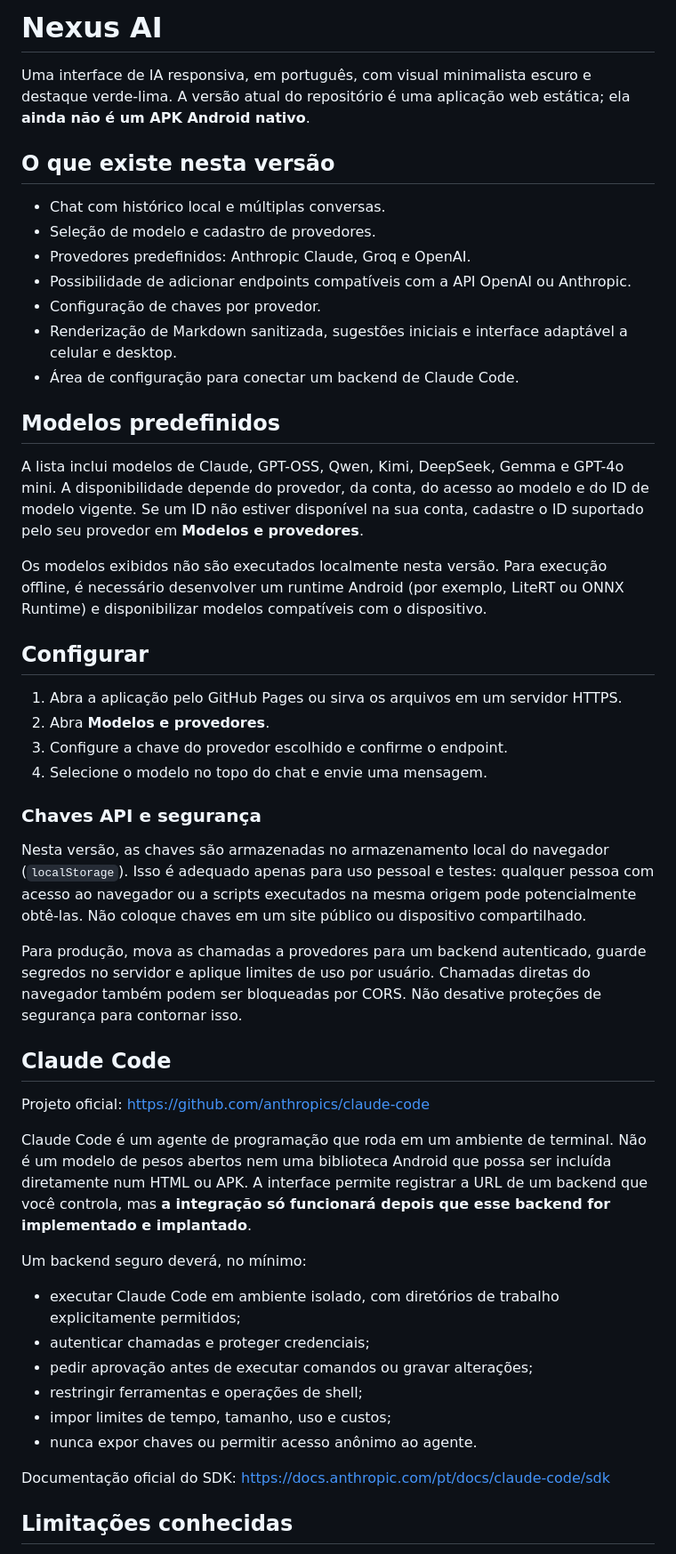
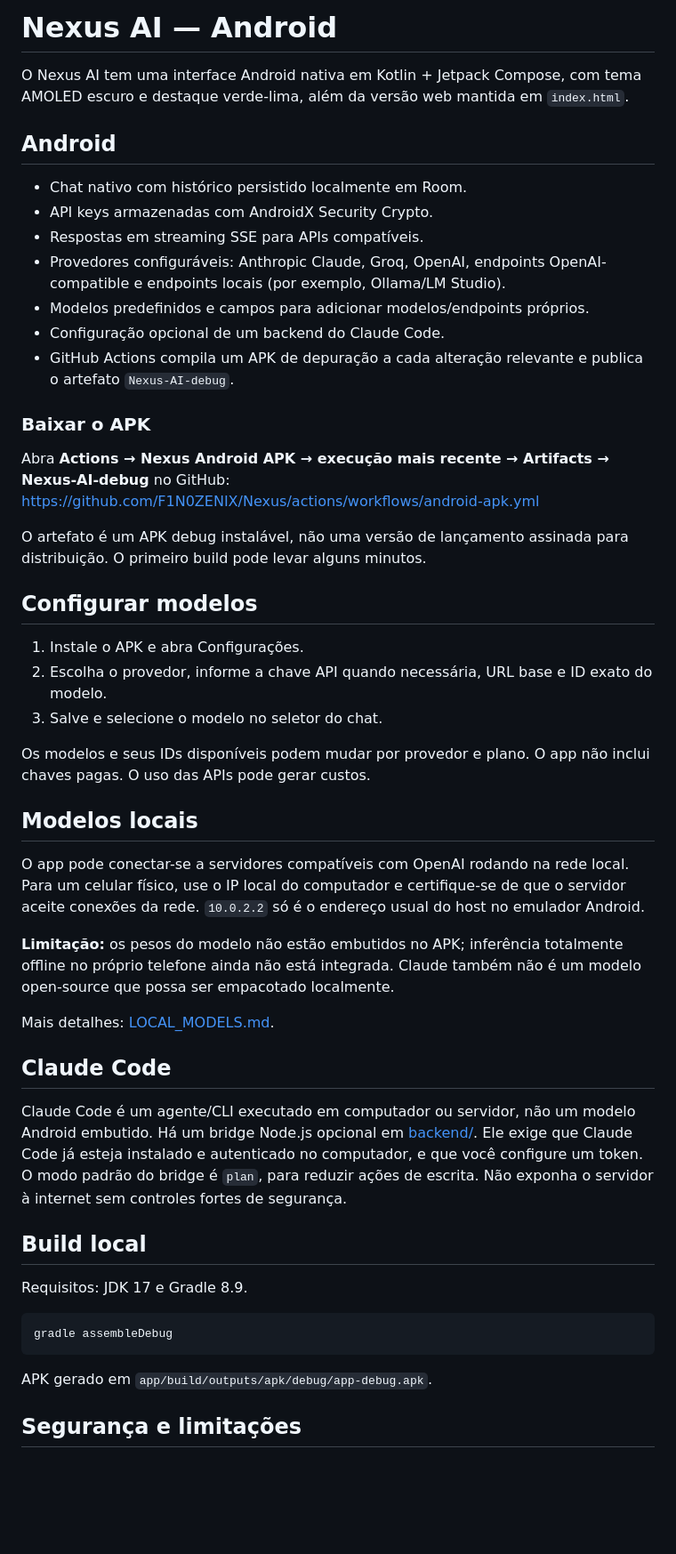
Before and after one commit to F1N0ZENIX/Nexus, a Markdown page: README.md, the part around one of its changes. Shown at 89% size. Drawn GitHub-style; blank space fills up the shorter version.

Commit message:
Document native Android app and APK workflow

````diff
--- a/README.md
+++ b/README.md
@@ -1,52 +1,53 @@
-# Nexus AI
+# Nexus AI — Android
 
-Uma interface de IA responsiva, em português, com visual minimalista escuro e destaque verde-lima. A versão atual do repositório é uma aplicação web estática; ela **ainda não é um APK Android nativo**.
+O Nexus AI tem uma interface Android nativa em Kotlin + Jetpack Compose, com tema AMOLED escuro e destaque verde-lima, além da versão web mantida em `index.html`.
 
-## O que existe nesta versão
+## Android
 
-- Chat com histórico local e múltiplas conversas.
-- Seleção de modelo e cadastro de provedores.
-- Provedores predefinidos: Anthropic Claude, Groq e OpenAI.
-- Possibilidade de adicionar endpoints compatíveis com a API OpenAI ou Anthropic.
-- Configuração de chaves por provedor.
-- Renderização de Markdown sanitizada, sugestões iniciais e interface adaptável a celular e desktop.
-- Área de configuração para conectar um backend de Claude Code.
+- Chat nativo com histórico persistido localmente em Room.
+- API keys armazenadas com AndroidX Security Crypto.
+- Respostas em streaming SSE para APIs compatíveis.
+- Provedores configuráveis: Anthropic Claude, Groq, OpenAI, endpoints OpenAI-compatible e endpoints locais (por exemplo, Ollama/LM Studio).
+- Modelos predefinidos e campos para adicionar modelos/endpoints próprios.
+- Configuração opcional de um backend do Claude Code.
+- GitHub Actions compila um APK de depuração a cada alteração relevante e publica o artefato `Nexus-AI-debug`.
 
-## Modelos predefinidos
+### Baixar o APK
 
-A lista inclui modelos de Claude, GPT-OSS, Qwen, Kimi, DeepSeek, Gemma e GPT-4o mini. A disponibilidade depende do provedor, da conta, do acesso ao modelo e do ID de modelo vigente. Se um ID não estiver disponível na sua conta, cadastre o ID suportado pelo seu provedor em **Modelos e provedores**.
+Abra **Actions → Nexus Android APK → execução mais recente → Artifacts → Nexus-AI-debug** no GitHub:
+https://github.com/F1N0ZENIX/Nexus/actions/workflows/android-apk.yml
 
-Os modelos exibidos não são executados localmente nesta versão. Para execução offline, é necessário desenvolver um runtime Android (por exemplo, LiteRT ou ONNX Runtime) e disponibilizar modelos compatíveis com o dispositivo.
+O artefato é um APK debug instalável, não uma versão de lançamento assinada para distribuição. O primeiro build pode levar alguns minutos.
 
-## Configurar
+## Configurar modelos
 
-1. Abra a aplicação pelo GitHub Pages ou sirva os arquivos em um servidor HTTPS.
-2. Abra **Modelos e provedores**.
-3. Configure a chave do provedor escolhido e confirme o endpoint.
-4. Selecione o modelo no topo do chat e envie uma mensagem.
+1. Instale o APK e abra Configurações.
+2. Escolha o provedor, informe a chave API quando necessária, URL base e ID exato do modelo.
+3. Salve e selecione o modelo no seletor do chat.
 
-### Chaves API e segurança
+Os modelos e seus IDs disponíveis podem mudar por provedor e plano. O app não inclui chaves pagas. O uso das APIs pode gerar custos.
 
-Nesta versão, as chaves são armazenadas no armazenamento local do navegador (`localStorage`). Isso é adequado apenas para uso pessoal e testes: qualquer pessoa com acesso ao navegador ou a scripts executados na mesma origem pode potencialmente obtê-las. Não coloque chaves em um site público ou dispositivo compartilhado.
+## Modelos locais
 
-Para produção, mova as chamadas a provedores para um backend autenticado, guarde segredos no servidor e aplique limites de uso por usuário. Chamadas diretas do navegador também podem ser bloqueadas por CORS. Não desative proteções de segurança para contornar isso.
+O app pode conectar-se a servidores compatíveis com OpenAI rodando na rede local. Para um celular físico, use o IP local do computador e certifique-se de que o servidor aceite conexões da rede. `10.0.2.2` só é o endereço usual do host no emulador Android.
+
+**Limitação:** os pesos do modelo não estão embutidos no APK; inferência totalmente offline no próprio telefone ainda não está integrada. Claude também não é um modelo open-source que possa ser empacotado localmente.
+
+Mais detalhes: [LOCAL_MODELS.md](LOCAL_MODELS.md).
 
 ## Claude Code
 
-Projeto oficial: https://github.com/anthropics/claude-code
+Claude Code é um agente/CLI executado em computador ou servidor, não um modelo Android embutido. Há um bridge Node.js opcional em [backend/](backend/README.md). Ele exige que Claude Code já esteja instalado e autenticado no computador, e que você configure um token. O modo padrão do bridge é `plan`, para reduzir ações de escrita. Não exponha o servidor à internet sem controles fortes de segurança.
 
-Claude Code é um agente de programação que roda em um ambiente de terminal. Não é um modelo de pesos abertos nem uma biblioteca Android que possa ser incluída diretamente num HTML ou APK. A interface permite registrar a URL de um backend que você controla, mas **a integração só funcionará depois que esse backend for implementado e implantado**.
+## Build local
 
-Um backend seguro deverá, no mínimo:
+Requisitos: JDK 17 e Gradle 8.9.
 
-- executar Claude Code em ambiente isolado, com diretórios de trabalho explicitamente permitidos;
-- autenticar chamadas e proteger credenciais;
-- pedir aprovação antes de executar comandos ou gravar alterações;
-- restringir ferramentas e operações de shell;
-- impor limites de tempo, tamanho, uso e custos;
-- nunca expor chaves ou permitir acesso anônimo ao agente.
+```bash
+gradle assembleDebug
+```
 
-Documentação oficial do SDK: https://docs.anthropic.com/pt/docs/claude-code/sdk
+APK gerado em `app/build/outputs/apk/debug/app-debug.apk`.
 
-## Limitações conhecidas
+## Segurança e limitações
 
````
Also changed, not shown: other parts of README.md (+5 -9 lines).
